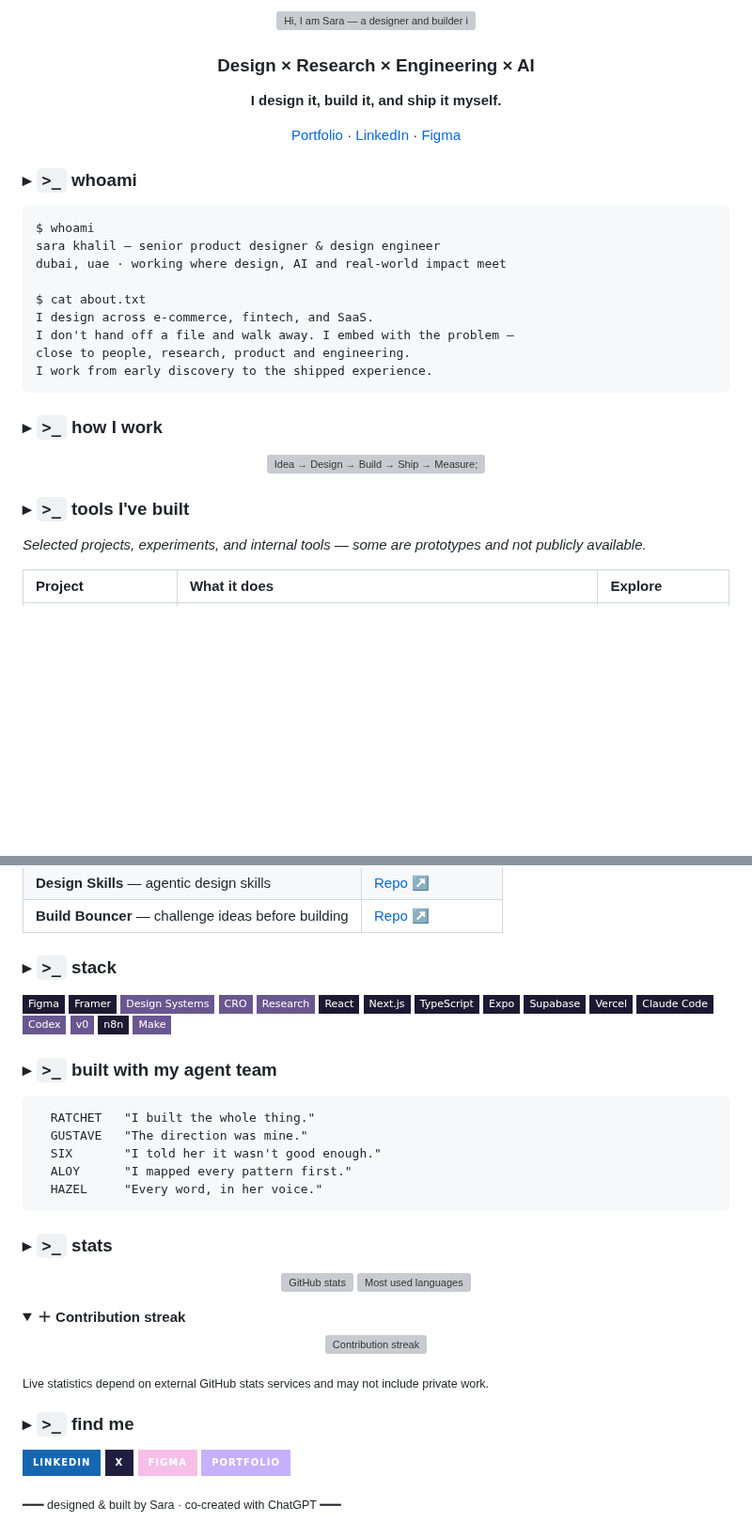
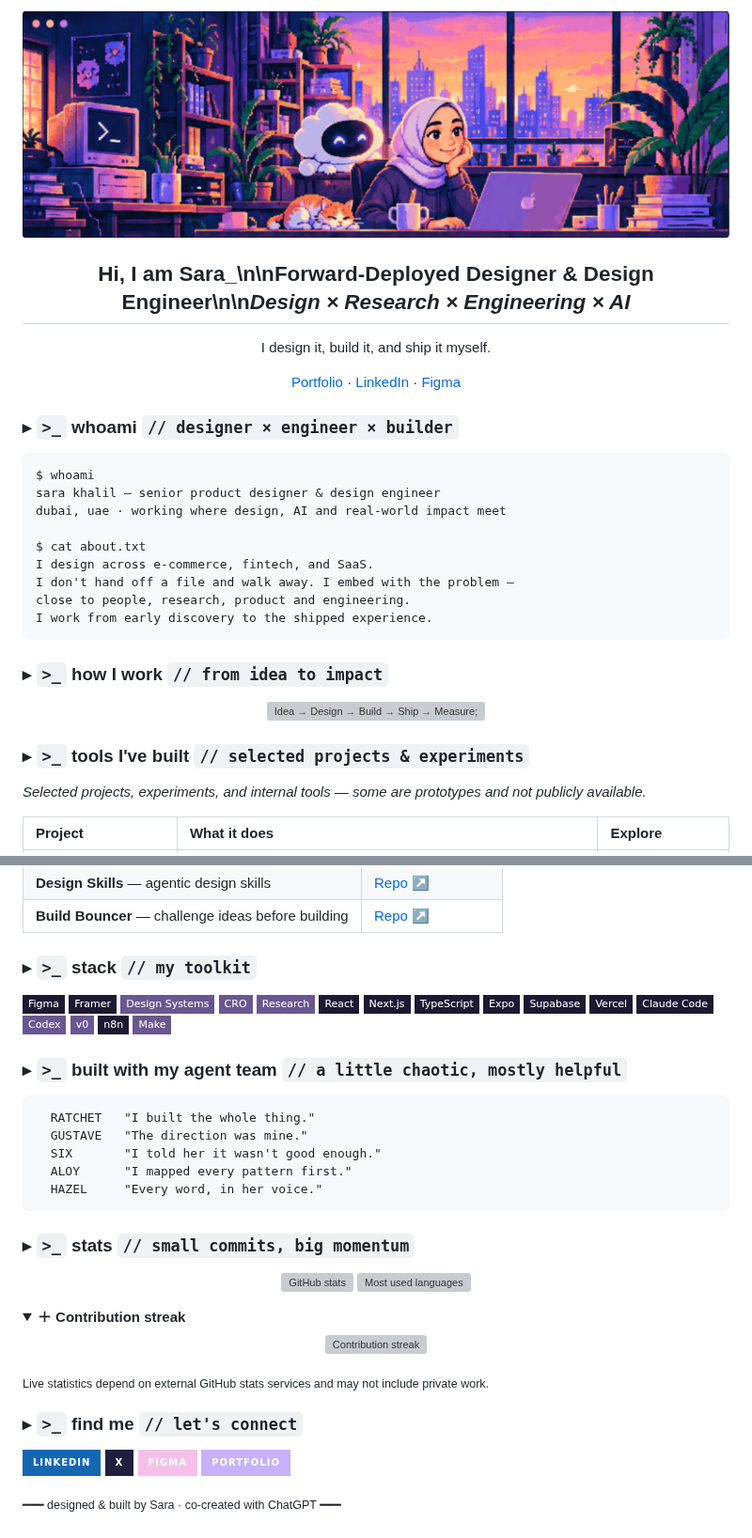
Before and after one commit to saraeldebissy/saraeldebissy, a Markdown page: README.md, 2 parts joined by grey strips. Shown at 94% size. Rendered like a GitHub page; pictures changed too: assets/approved-workspace-banner.jpg (added); folded sections open; badges without logos; blank space fills up the shorter version; grey boxes are pictures that could not be loaded.

Commit message:
Restore approved GitHub workspace artwork (#3)
* Add approved original workspace banner image

* Use approved workspace artwork and align README hierarchy to reference

````diff
--- a/README.md
+++ b/README.md
@@ -1,18 +1,18 @@
 <p align="center">
-  <img src="assets/workspace-hero.svg" alt="Hi, I am Sara — a designer and builder in a colourful Dubai workspace" width="100%">
+  <img src="assets/approved-workspace-banner.jpg" alt="Sara working at her laptop with a sleeping cat and cloud robot in a warm purple Dubai sunset workspace" width="100%">
 </p>
 
 <div align="center">
 
-### Design × Research × Engineering × AI
+## Hi, I am Sara_\n\n**Forward-Deployed Designer & Design Engineer**\n\n*Design × Research × Engineering × AI*
 
-**I design it, build it, and ship it myself.**
+I design it, build it, and ship it myself.
 
 [Portfolio](https://sara-khalil.pages.dev/) · [LinkedIn](https://www.linkedin.com/in/sara-eldebissy/) · [Figma](https://www.figma.com/@saraeldebissy)
 
 </div>
 
-### ▸ `>_` whoami
+### ▸ `>_` whoami   `// designer × engineer × builder`
 
 ```text
 $ whoami
@@ -26,13 +26,13 @@ close to people, research, product and engineering.
 I work from early discovery to the shipped experience.
 ```
 
-### ▸ `>_` how I work
+### ▸ `>_` how I work   `// from idea to impact`
 
 <p align="center">
   <img src="assets/workflow.svg" alt="Idea → Design → Build → Ship → Measure; feedback from stakeholders and users loops back into the process" width="100%">
 </p>
 
-### ▸ `>_` tools I've built
+### ▸ `>_` tools I've built   `// selected projects & experiments`
 
 *Selected projects, experiments, and internal tools — some are prototypes and not publicly available.*
 
@@ -57,7 +57,7 @@ I work from early discovery to the shipped experience.
 
 </details>
 
-### ▸ `>_` stack
+### ▸ `>_` stack   `// my toolkit`
 
 <p align="left">
   <img height="29" alt="Figma" src="https://img.shields.io/badge/Figma-1E1932?style=flat-square&amp;logo=figma&amp;logoColor=FF8C5A&amp;labelColor=1E1932">
@@ -78,7 +78,7 @@ I work from early discovery to the shipped experience.
   <img height="29" alt="Make" src="https://img.shields.io/badge/Make-695790?style=flat-square&amp;labelColor=695790">
 </p>
 
-### ▸ `>_` built with my agent team
+### ▸ `>_` built with my agent team   `// a little chaotic, mostly helpful`
 
 ```text
   RATCHET   "I built the whole thing."
@@ -88,7 +88,7 @@ I work from early discovery to the shipped experience.
   HAZEL     "Every word, in her voice."
 ```
 
-### ▸ `>_` stats
+### ▸ `>_` stats   `// small commits, big momentum`
 
 <p align="center">
   <img src="https://github-readme-stats.vercel.app/api?username=saraeldebissy&amp;show_icons=true&amp;hide_border=true&amp;bg_color=ffffff&amp;title_color=6f50a9&amp;icon_color=ff85a7&amp;text_color=27243a" alt="GitHub stats" height="155">
@@ -102,7 +102,7 @@ I work from early discovery to the shipped experience.
 
 <sub>Live statistics depend on external GitHub stats services and may not include private work.</sub>
 
-### ▸ `>_` find me
+### ▸ `>_` find me   `// let's connect`
 
 [![LinkedIn](https://img.shields.io/badge/LinkedIn-1667B2?style=for-the-badge&logo=linkedin&logoColor=white)](https://www.linkedin.com/in/sara-eldebissy/)
 [![X](https://img.shields.io/badge/X-211F40?style=for-the-badge&logo=x&logoColor=white)](https://x.com/SaraEldebissy)
````
